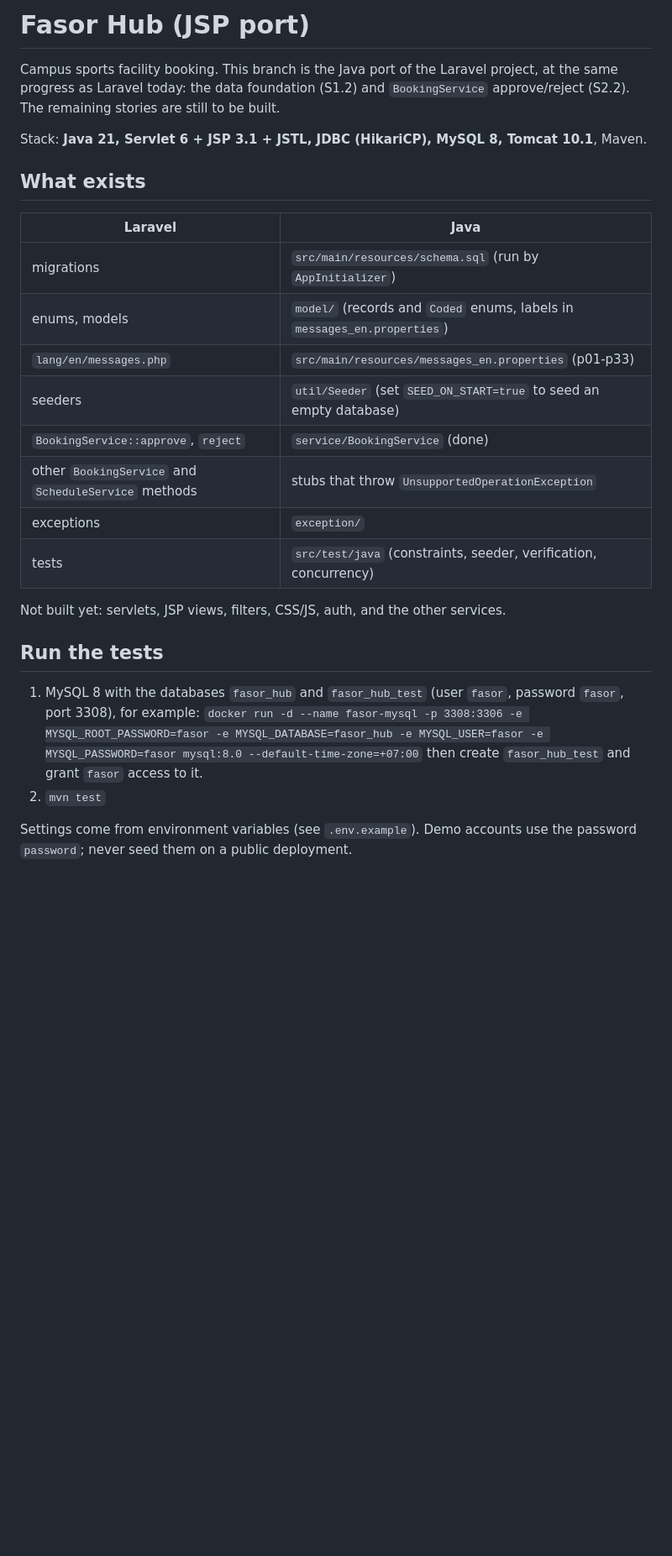
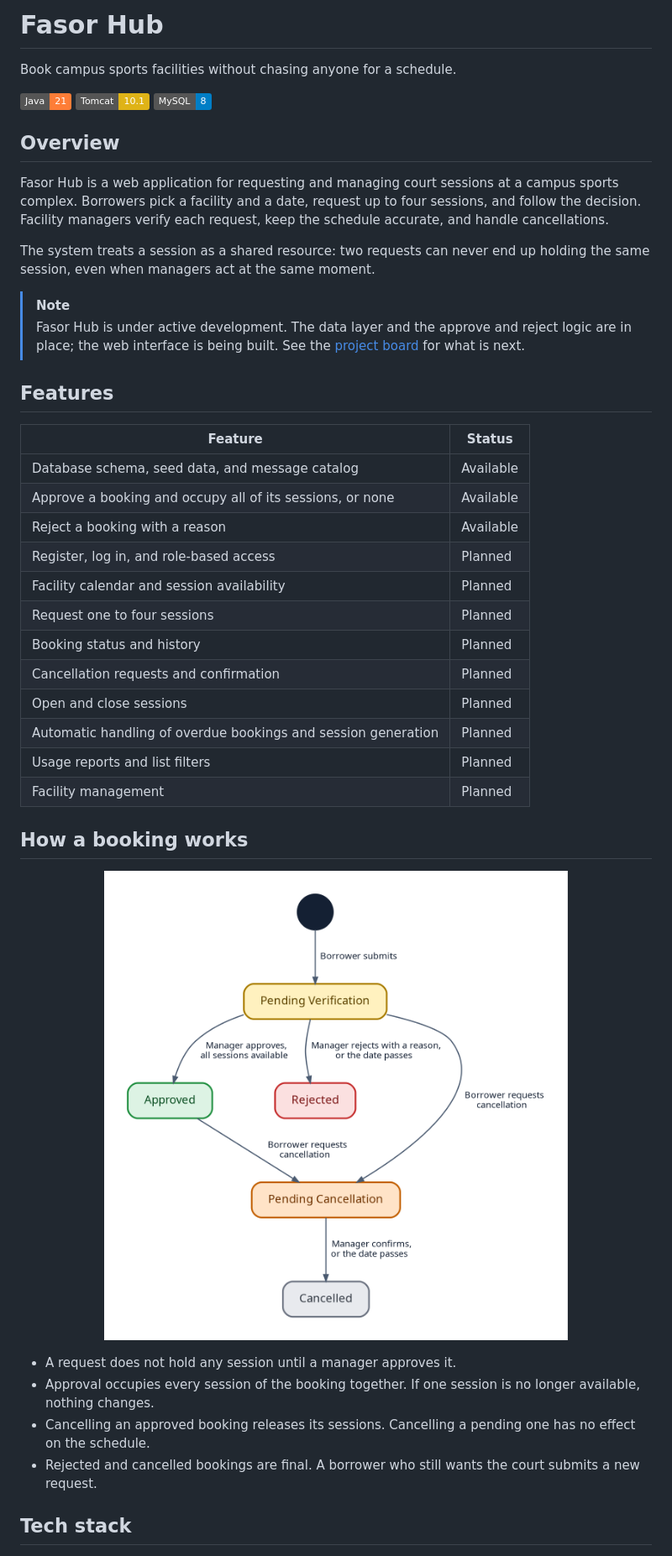
Before and after one commit to musyaree/fasor-hub-jsp, a Markdown page: README.md, the part around one of its changes. Shown at 84% size. GitHub-like rendering; pictures changed too: docs/images/booking-flow.png (added); badges without logos; blank space fills up the shorter version.

Commit message:
docs: rewrite README

```diff
--- a/README.md
+++ b/README.md
@@ -1,31 +1,47 @@
-# Fasor Hub (JSP port)
+# Fasor Hub
 
-Campus sports facility booking. This branch is the Java port of the Laravel project, at the same progress as Laravel today:
-the data foundation (S1.2) and `BookingService` approve/reject (S2.2). The remaining stories are still to be built.
+Book campus sports facilities without chasing anyone for a schedule.
 
-Stack: **Java 21, Servlet 6 + JSP 3.1 + JSTL, JDBC (HikariCP), MySQL 8, Tomcat 10.1**, Maven.
+![Java 21](https://img.shields.io/badge/Java-21-orange)
+![Tomcat 10.1](https://img.shields.io/badge/Tomcat-10.1-yellow)
+![MySQL 8](https://img.shields.io/badge/MySQL-8-blue)
 
-## What exists
+## Overview
 
-| Laravel | Java |
+Fasor Hub is a web application for requesting and managing court sessions at a campus sports complex. Borrowers pick a facility and a date, request up to four sessions, and follow the decision. Facility managers verify each request, keep the schedule accurate, and handle cancellations.
+
+The system treats a session as a shared resource: two requests can never end up holding the same session, even when managers act at the same moment.
+
+> [!NOTE]
+> Fasor Hub is under active development. The data layer and the approve and reject logic are in place; the web interface is being built. See the [project board](https://github.com/users/musyaree/projects/4) for what is next.
+
+## Features
+
+| Feature | Status |
 |---|---|
-| migrations | `src/main/resources/schema.sql` (run by `AppInitializer`) |
-| enums, models | `model/` (records and `Coded` enums, labels in `messages_en.properties`) |
-| `lang/en/messages.php` | `src/main/resources/messages_en.properties` (p01-p33) |
-| seeders | `util/Seeder` (set `SEED_ON_START=true` to seed an empty database) |
-| `BookingService::approve`, `reject` | `service/BookingService` (done) |
-| other `BookingService` and `ScheduleService` methods | stubs that throw `UnsupportedOperationException` |
-| exceptions | `exception/` |
-| tests | `src/test/java` (constraints, seeder, verification, concurrency) |
+| Database schema, seed data, and message catalog | Available |
+| Approve a booking and occupy all of its sessions, or none | Available |
+| Reject a booking with a reason | Available |
+| Register, log in, and role-based access | Planned |
+| Facility calendar and session availability | Planned |
+| Request one to four sessions | Planned |
+| Booking status and history | Planned |
+| Cancellation requests and confirmation | Planned |
+| Open and close sessions | Planned |
+| Automatic handling of overdue bookings and session generation | Planned |
+| Usage reports and list filters | Planned |
+| Facility management | Planned |
 
-Not built yet: servlets, JSP views, filters, CSS/JS, auth, and the other services.
+## How a booking works
 
-## Run the tests
+<p align="center">
+  <img src="docs/images/booking-flow.png" alt="Booking lifecycle: a submitted booking is Pending Verification, then Approved, Rejected, or Pending Cancellation; Pending Cancellation ends as Cancelled." width="560">
+</p>
 
-1. MySQL 8 with the databases `fasor_hub` and `fasor_hub_test` (user `fasor`, password `fasor`, port 3308), for example:
-   `docker run -d --name fasor-mysql -p 3308:3306 -e MYSQL_ROOT_PASSWORD=fasor -e MYSQL_DATABASE=fasor_hub -e MYSQL_USER=fasor -e MYSQL_PASSWORD=fasor mysql:8.0 --default-time-zone=+07:00`
-   then create `fasor_hub_test` and grant `fasor` access to it.
-2. `mvn test`
+- A request does not hold any session until a manager approves it.
+- Approval occupies every session of the booking together. If one session is no longer available, nothing changes.
+- Cancelling an approved booking releases its sessions. Cancelling a pending one has no effect on the schedule.
+- Rejected and cancelled bookings are final. A borrower who still wants the court submits a new request.
 
-Settings come from environment variables (see `.env.example`). Demo accounts use the password `password`; never seed them on a public deployment.
+## Tech stack
 
```
Also changed, not shown: other parts of README.md (+96 -2 lines).
